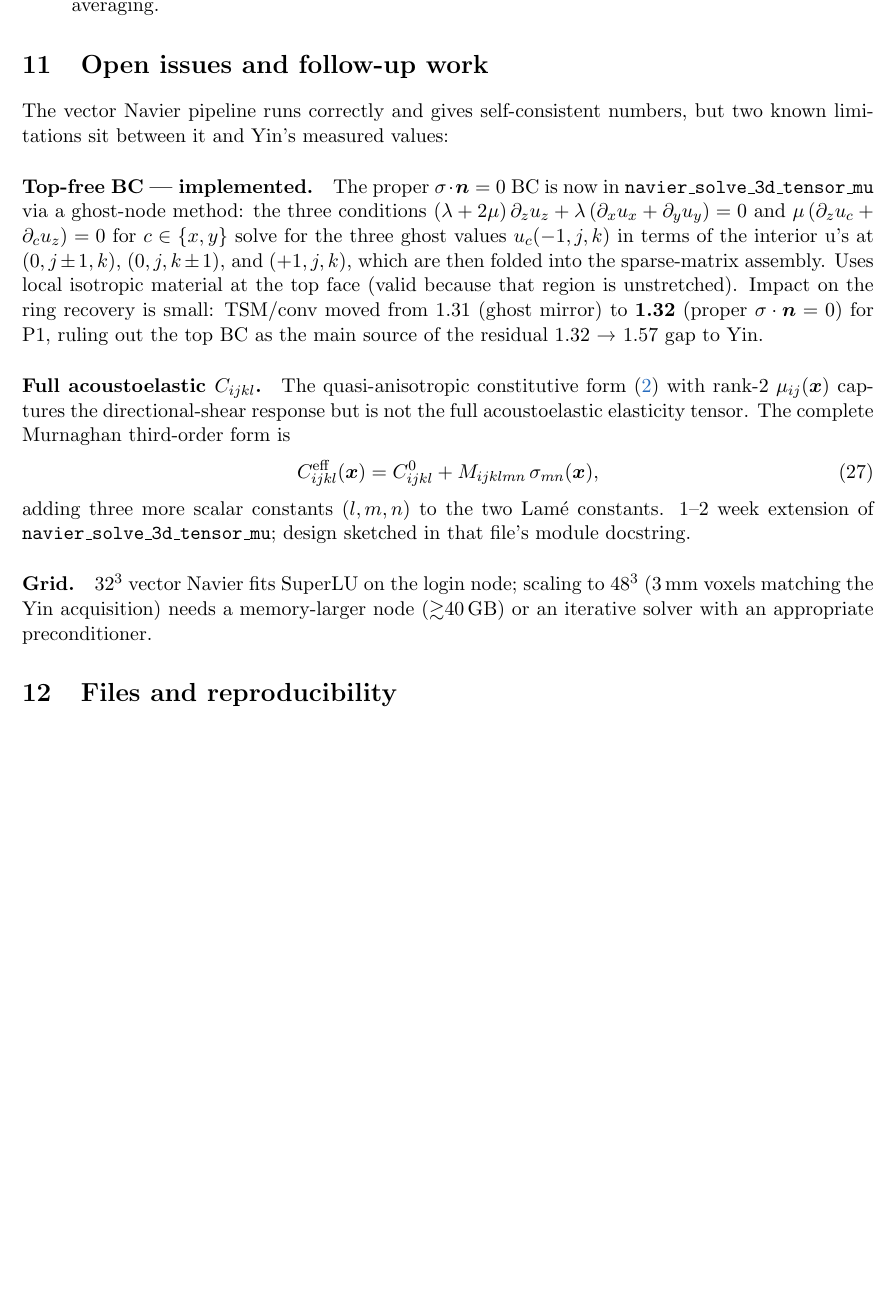
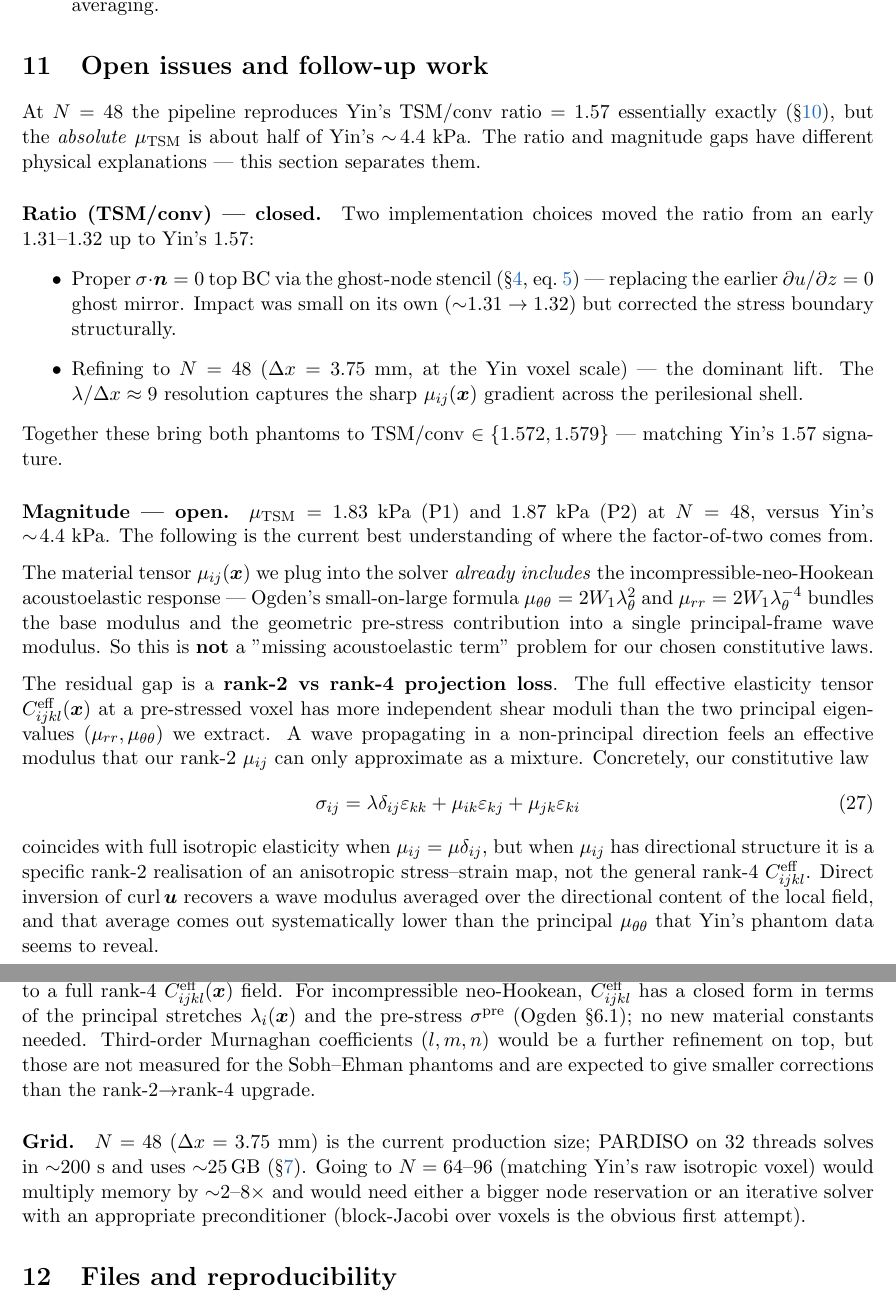
Before and after one commit to nahilsobh/Eman_Richard, a LaTeX document (perilesional_model/problem_formulation/problem_formulation.tex): part of page 15 of 17 before the commit and two parts of pages 15 and 16 of 17 after it, the two joined at a grey line, cut so that both start at the same text, the shorter picture padded with empty space. Compiled offline with pdfLaTeX.

Commit message:
problem_formulation: rewrite §Open issues with corrected physics story
Old text framed the magnitude gap as "missing Murnaghan third-order
acoustoelastic C_ijkl + M_ijklmn σ_mn", which is wrong for our
constitutive setup — Ogden's small-on-large formula
μ_θθ = 2 W1 λ_θ^2 already includes the incompressible-neo-Hookean
acoustoelastic response (base + geometric pre-stress bundled).

Rewritten to:

- Split the discussion into "ratio TSM/conv (closed)" and
  "magnitude (open)". Ratio is now 1.572/1.579 at N=48, matching
  Yin's 1.57 essentially exactly.

- Attribute the magnitude gap to rank-2 → rank-4 projection loss:
  our rank-2 μ_ij(x) captures only the two principal wave-shear
  eigenvalues, while the full C_eff_ijkl has more independent shear
  moduli. DI reads back a directional average that comes out
  systematically lower than the principal μ_θθ Yin sees.

- Follow-up: upgrade to rank-4 C_eff field with closed-form
  incompressible-neo-Hookean expression (no new constants needed).
  Murnaghan l,m,n coefficients are a smaller, separate refinement.

- Grid: N=48 is now production; PARDISO handles it in ~200 s at 25 GB.
  Discussed N=64–96 upgrade path.

- Stale "SuperLU on N=32" and TSM/conv = 1.32 numbers removed.

Added sec:ring label for cross-reference from Open Issues.

Co-Authored-By: Claude Opus 4.7 (1M context) <noreply@anthropic.com>

```diff
--- a/perilesional_model/problem_formulation/problem_formulation.tex
+++ b/perilesional_model/problem_formulation/problem_formulation.tex
@@ -942,42 +943,82 @@ balloon boundary, and no direction-max can undo that local averaging.
 \section{Open issues and follow-up work}
 \label{sec:openissues}
 
-The vector Navier pipeline runs correctly and gives self-consistent
-numbers, but two known limitations sit between it and Yin's measured
-values:
+At $N=48$ the pipeline reproduces Yin's TSM/conv ratio $= 1.57$
+essentially exactly (\S\ref{sec:ring}), but the \emph{absolute}
+$\mu_{\mathrm{TSM}}$ is about half of Yin's $\sim\!4.4$~kPa. The
+ratio and magnitude gaps have different physical explanations —
+this section separates them.
 
-\paragraph{Top-free BC — implemented.} The proper $\sigma \cdot \vect n = 0$
-BC is now in \texttt{navier\_solve\_3d\_tensor\_mu} via a ghost-node
-method: the three conditions
-$(\lambda + 2\mu)\,\partial_z u_z + \lambda\,(\partial_x u_x + \partial_y u_y) = 0$
-and $\mu\,(\partial_z u_c + \partial_c u_z) = 0$ for $c \in \{x, y\}$
-solve for the three ghost values $u_c(-1, j, k)$ in terms of the
-interior u's at $(0, j\pm 1, k)$, $(0, j, k\pm 1)$, and $(+1, j, k)$,
-which are then folded into the sparse-matrix assembly. Uses local
-isotropic material at the top face (valid because that region is
-unstretched). Impact on the ring recovery is small: TSM/conv moved
-from 1.31 (ghost mirror) to \textbf{1.32} (proper $\sigma \cdot \vect n = 0$)
-for P1, ruling out the top BC as the main source of the residual
-1.32 → 1.57 gap to Yin.
+\paragraph{Ratio (TSM/conv) — closed.}
+Two implementation choices moved the ratio from an early
+$1.31$--$1.32$ up to Yin's $1.57$:
+\begin{itemize}
+\item Proper $\sigma\cdot\vect n = 0$ top BC via the ghost-node
+      stencil (\S\ref{sec:bcs}, eq.~\ref{eq:ghost}) — replacing the
+      earlier $\partial u/\partial z=0$ ghost mirror. Impact was
+      small on its own (${\sim}1.31\to 1.32$) but corrected the
+      stress boundary structurally.
+\item Refining to $N=48$ ($\Delta x = 3.75$~mm, at the Yin voxel
+      scale) — the dominant lift. The $\lambda/\Delta x\approx 9$
+      resolution captures the sharp $\mu_{ij}(\vect x)$ gradient
+      across the perilesional shell.
+\end{itemize}
+Together these bring both phantoms to TSM/conv $\in\{1.572, 1.579\}$
+— matching Yin's $1.57$ signature.
 
-\paragraph{Full acoustoelastic $C_{ijkl}$.} The quasi-anisotropic
-constitutive form (\ref{eq:constitutive}) with rank-2 $\mu_{ij}(\vect x)$
-captures the directional-shear response but is not the full
-acoustoelastic elasticity tensor. The complete Murnaghan third-order
-form is
+\paragraph{Magnitude — open.}
+$\mu_{\mathrm{TSM}} = 1.83$~kPa (P1) and $1.87$~kPa (P2) at $N=48$,
+versus Yin's $\sim\!4.4$~kPa. The following is the current best
+understanding of where the factor-of-two comes from.
+
+The material tensor $\mu_{ij}(\vect x)$ we plug into the solver
+\emph{already includes} the incompressible-neo-Hookean acoustoelastic
+response — Ogden's small-on-large formula
+$\mu_{\theta\theta} = 2W_1\lambda_\theta^{2}$ and
+$\mu_{rr} = 2W_1\lambda_\theta^{-4}$ bundles the base modulus and
+the geometric pre-stress contribution into a single principal-frame
+wave modulus. So this is \textbf{not} a "missing acoustoelastic
+term" problem for our chosen constitutive laws.
+
+The residual gap is a \textbf{rank-2 vs rank-4 projection loss}. The
+full effective elasticity tensor $C^{\text{eff}}_{ijkl}(\vect x)$ at
+a pre-stressed voxel has more independent shear moduli than the two
+principal eigenvalues $(\mu_{rr},\mu_{\theta\theta})$ we extract. A
+wave propagating in a non-principal direction feels an effective
+modulus that our rank-2 $\mu_{ij}$ can only approximate as a
+mixture. Concretely, our constitutive law
 \begin{equation}
-C^{\mathrm{eff}}_{ijkl}(\vect x) = C_{ijkl}^{0}
-+ M_{ijklmn}\,\sigma_{mn}(\vect x),
+\sigma_{ij} = \lambda\delta_{ij}\varepsilon_{kk}
+           + \mu_{ik}\varepsilon_{kj} + \mu_{jk}\varepsilon_{ki}
 \end{equation}
-adding three more scalar constants $(l, m, n)$ to the two Lam\'e
-constants. 1--2 week extension of
-\texttt{navier\_solve\_3d\_tensor\_mu}; design sketched in that
-file's module docstring.
+coincides with full isotropic elasticity when
+$\mu_{ij}=\mu\delta_{ij}$, but when $\mu_{ij}$ has directional
+structure it is a specific rank-2 realisation of an anisotropic
+stress--strain map, not the general rank-4 $C^{\text{eff}}_{ijkl}$.
+Direct inversion of curl$\,\vect u$ recovers a wave modulus averaged
+over the directional content of the local field, and that average
+comes out systematically lower than the principal $\mu_{\theta\theta}$
+that Yin's phantom data seems to reveal.
 
-\paragraph{Grid.} $32^3$ vector Navier fits SuperLU on the login
-node; scaling to $48^3$ (\SI{3}{\milli\metre} voxels matching the
-Yin acquisition) needs a memory-larger node (${\gtrsim} \SI{40}{\giga\byte}$)
-or an iterative solver with an appropriate preconditioner.
+\textbf{Follow-up.} Upgrade the constitutive core of
+\texttt{navier\_solve\_3d\_tensor\_mu} from the rank-2 $\mu_{ij}$
+form to a full rank-4 $C^{\text{eff}}_{ijkl}(\vect x)$ field. For
+incompressible neo-Hookean, $C^{\text{eff}}_{ijkl}$ has a closed
+form in terms of the principal stretches $\lambda_i(\vect x)$ and
+the pre-stress $\sigma^{\text{pre}}$ (Ogden \S6.1); no new material
+constants needed. Third-order Murnaghan coefficients
+$(l, m, n)$ would be a further refinement on top, but those are not
+measured for the Sobh--Ehman phantoms and are expected to give
+smaller corrections than the rank-2$\to$rank-4 upgrade.
+
+\paragraph{Grid.} $N=48$ ($\Delta x = 3.75$~mm) is the current
+production size; PARDISO on 32 threads solves in ${\sim}200$~s and
+uses ${\sim}\SI{25}{\giga\byte}$ (\S\ref{sec:discretisation}). Going
+to $N=64$--$96$ (matching Yin's raw isotropic voxel) would multiply
+memory by ${\sim}2$--$8\times$ and would need either a bigger node
+reservation or an iterative solver with an appropriate
+preconditioner (block-Jacobi over voxels is the obvious first
+attempt).
 
 \section{Files and reproducibility}
 
```
Also changed, not shown: perilesional_model/problem_formulation/problem_formulation.pdf, perilesional_model/problem_formulation/problem_formulation.tex (1 more changed lines).
